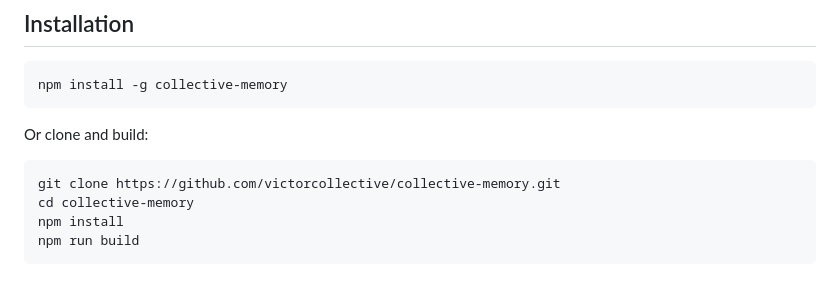
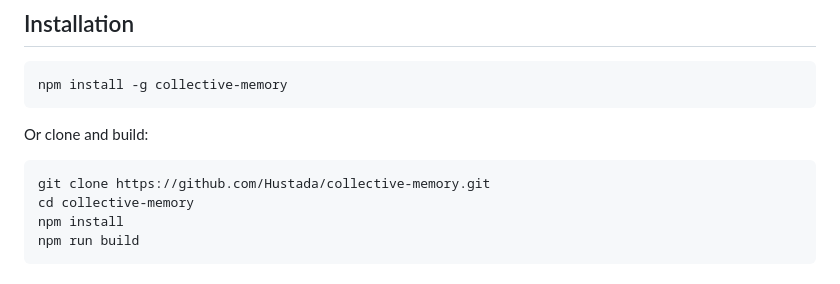
Before and after one commit to Hustada/collective-memory, a Markdown page: README.md, the part around the change. Drawn GitHub-style.

Commit message:
fix: correct repo URL in README

````diff
--- a/README.md
+++ b/README.md
@@ -23,7 +23,7 @@ npm install -g collective-memory
 Or clone and build:
 
 ```bash
-git clone https://github.com/victorcollective/collective-memory.git
+git clone https://github.com/Hustada/collective-memory.git
 cd collective-memory
 npm install
 npm run build
````
